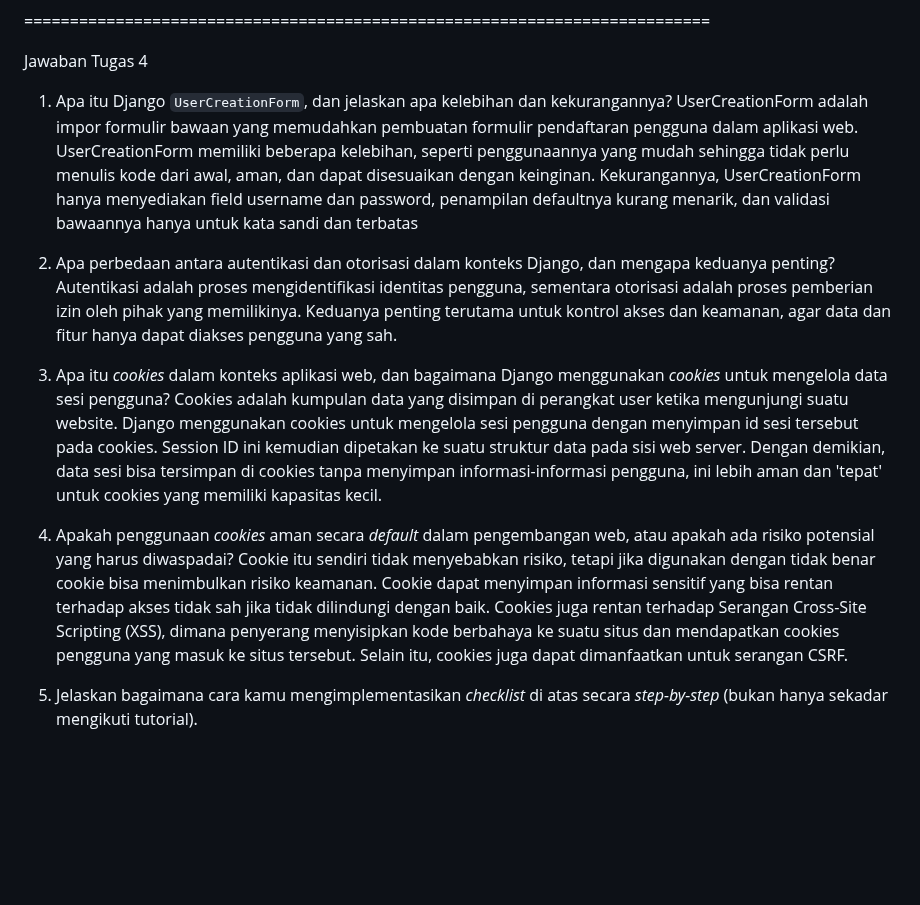
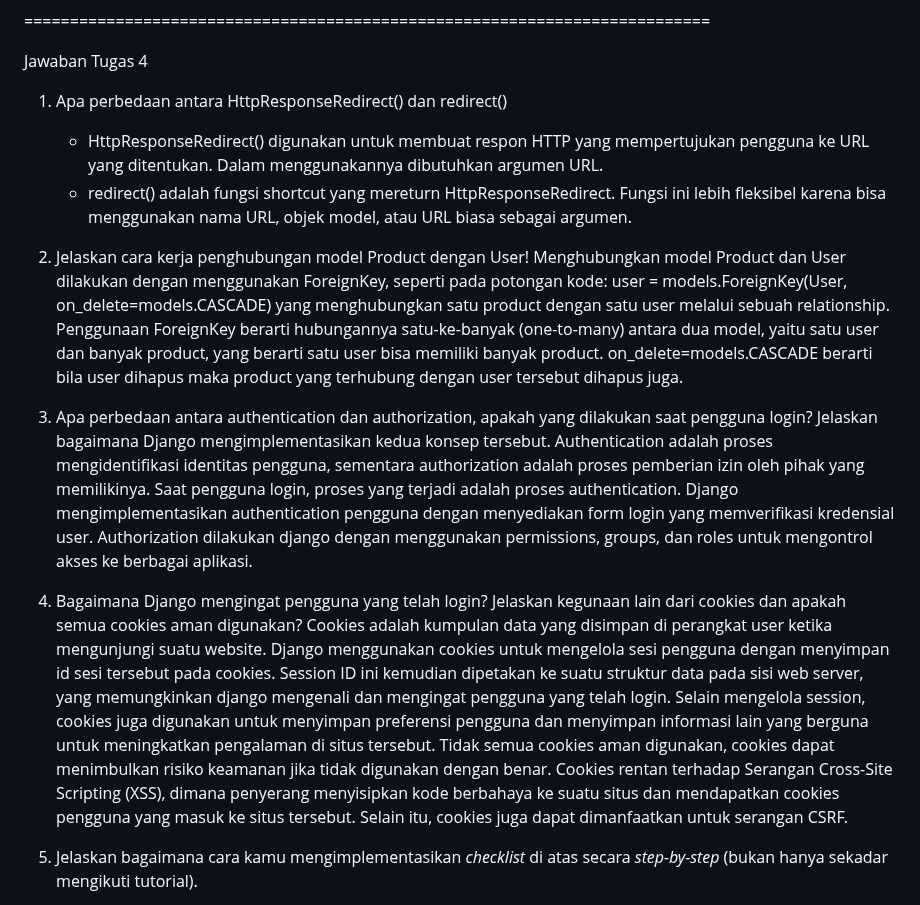
Before and after one commit to na-62/ink-and-imagination, a Markdown page: README.md, the part around the change. Drawn GitHub-style; blank space fills up the shorter version.

```diff
--- a/README.md
+++ b/README.md
@@ -77,17 +77,18 @@ CSRF atau cross-site request forgery adalah bentuk serangan yang seolah-olah mem
 
 Jawaban Tugas 4
 
-1. Apa itu Django `UserCreationForm`, dan jelaskan apa kelebihan dan kekurangannya?
-UserCreationForm adalah impor formulir bawaan yang memudahkan pembuatan formulir pendaftaran pengguna dalam aplikasi web. UserCreationForm memiliki beberapa kelebihan, seperti penggunaannya yang mudah sehingga tidak perlu menulis kode dari awal, aman, dan dapat disesuaikan dengan keinginan. Kekurangannya, UserCreationForm hanya menyediakan field username dan password, penampilan defaultnya kurang menarik, dan validasi bawaannya hanya untuk kata sandi dan terbatas
+1. Apa perbedaan antara HttpResponseRedirect() dan redirect()
+    - HttpResponseRedirect() digunakan untuk membuat respon HTTP yang mempertujukan pengguna ke URL yang ditentukan. Dalam menggunakannya dibutuhkan argumen URL.
+    - redirect() adalah fungsi shortcut yang mereturn HttpResponseRedirect. Fungsi ini lebih fleksibel karena bisa menggunakan nama URL, objek model, atau URL biasa sebagai argumen.
 
-2. Apa perbedaan antara autentikasi dan otorisasi dalam konteks Django, dan mengapa keduanya penting?
-Autentikasi adalah proses mengidentifikasi identitas pengguna, sementara otorisasi adalah proses pemberian izin oleh pihak yang memilikinya. Keduanya penting terutama untuk kontrol akses dan keamanan, agar data dan fitur hanya dapat diakses pengguna yang sah.
+2. Jelaskan cara kerja penghubungan model Product dengan User!
+Menghubungkan model Product dan User dilakukan dengan menggunakan ForeignKey, seperti pada potongan kode: user = models.ForeignKey(User, on_delete=models.CASCADE) yang menghubungkan satu product dengan satu user melalui sebuah relationship. Penggunaan ForeignKey berarti hubungannya satu-ke-banyak (one-to-many) antara dua model, yaitu satu user dan banyak product, yang berarti satu user bisa memiliki banyak product. on_delete=models.CASCADE berarti bila user dihapus maka product yang terhubung dengan user tersebut dihapus juga.
 
-3. Apa itu *cookies* dalam konteks aplikasi web, dan bagaimana Django menggunakan *cookies* untuk mengelola data sesi pengguna?
-Cookies adalah kumpulan data yang disimpan di perangkat user ketika mengunjungi suatu website. Django menggunakan cookies untuk mengelola sesi pengguna dengan menyimpan id sesi tersebut pada cookies. Session ID ini kemudian dipetakan ke suatu struktur data pada sisi web server. Dengan demikian, data sesi bisa tersimpan di cookies tanpa menyimpan informasi-informasi pengguna, ini lebih aman dan 'tepat' untuk cookies yang memiliki kapasitas kecil.
+3. Apa perbedaan antara authentication dan authorization, apakah yang dilakukan saat pengguna login? Jelaskan bagaimana Django mengimplementasikan kedua konsep tersebut.
+Authentication adalah proses mengidentifikasi identitas pengguna, sementara authorization adalah proses pemberian izin oleh pihak yang memilikinya. Saat pengguna login, proses yang terjadi adalah proses authentication. Django mengimplementasikan authentication pengguna dengan menyediakan form login yang memverifikasi kredensial user. Authorization dilakukan django dengan menggunakan permissions, groups, dan roles untuk mengontrol akses ke berbagai aplikasi.
 
-4. Apakah penggunaan *cookies* aman secara *default* dalam pengembangan web, atau apakah ada risiko potensial yang harus diwaspadai?
-Cookie itu sendiri tidak menyebabkan risiko, tetapi jika digunakan dengan tidak benar cookie bisa menimbulkan risiko keamanan. Cookie dapat menyimpan informasi sensitif yang bisa rentan terhadap akses tidak sah jika tidak dilindungi dengan baik. Cookies juga rentan terhadap Serangan Cross-Site Scripting (XSS), dimana penyerang menyisipkan kode berbahaya ke suatu situs dan mendapatkan cookies pengguna yang masuk ke situs tersebut. Selain itu, cookies juga dapat dimanfaatkan untuk serangan CSRF.
+4. Bagaimana Django mengingat pengguna yang telah login? Jelaskan kegunaan lain dari cookies dan apakah semua cookies aman digunakan?
+Cookies adalah kumpulan data yang disimpan di perangkat user ketika mengunjungi suatu website. Django menggunakan cookies untuk mengelola sesi pengguna dengan menyimpan id sesi tersebut pada cookies. Session ID ini kemudian dipetakan ke suatu struktur data pada sisi web server, yang memungkinkan django mengenali dan mengingat pengguna yang telah login. Selain mengelola session, cookies juga digunakan untuk menyimpan preferensi pengguna dan menyimpan informasi lain yang berguna untuk meningkatkan pengalaman di situs tersebut. Tidak semua cookies aman digunakan, cookies dapat menimbulkan risiko keamanan jika tidak digunakan dengan benar. Cookies rentan terhadap Serangan Cross-Site Scripting (XSS), dimana penyerang menyisipkan kode berbahaya ke suatu situs dan mendapatkan cookies pengguna yang masuk ke situs tersebut. Selain itu, cookies juga dapat dimanfaatkan untuk serangan CSRF.
 
 5. Jelaskan bagaimana cara kamu mengimplementasikan *checklist* di atas secara *step-by-step* (bukan hanya sekadar mengikuti tutorial).
 - Checklist yang pertama adalah mengimplementasikan fungsi registrasi, login, dan logout untuk memungkinkan pengguna untuk mengakses aplikasi sebelumnya dengan lancar.
```
